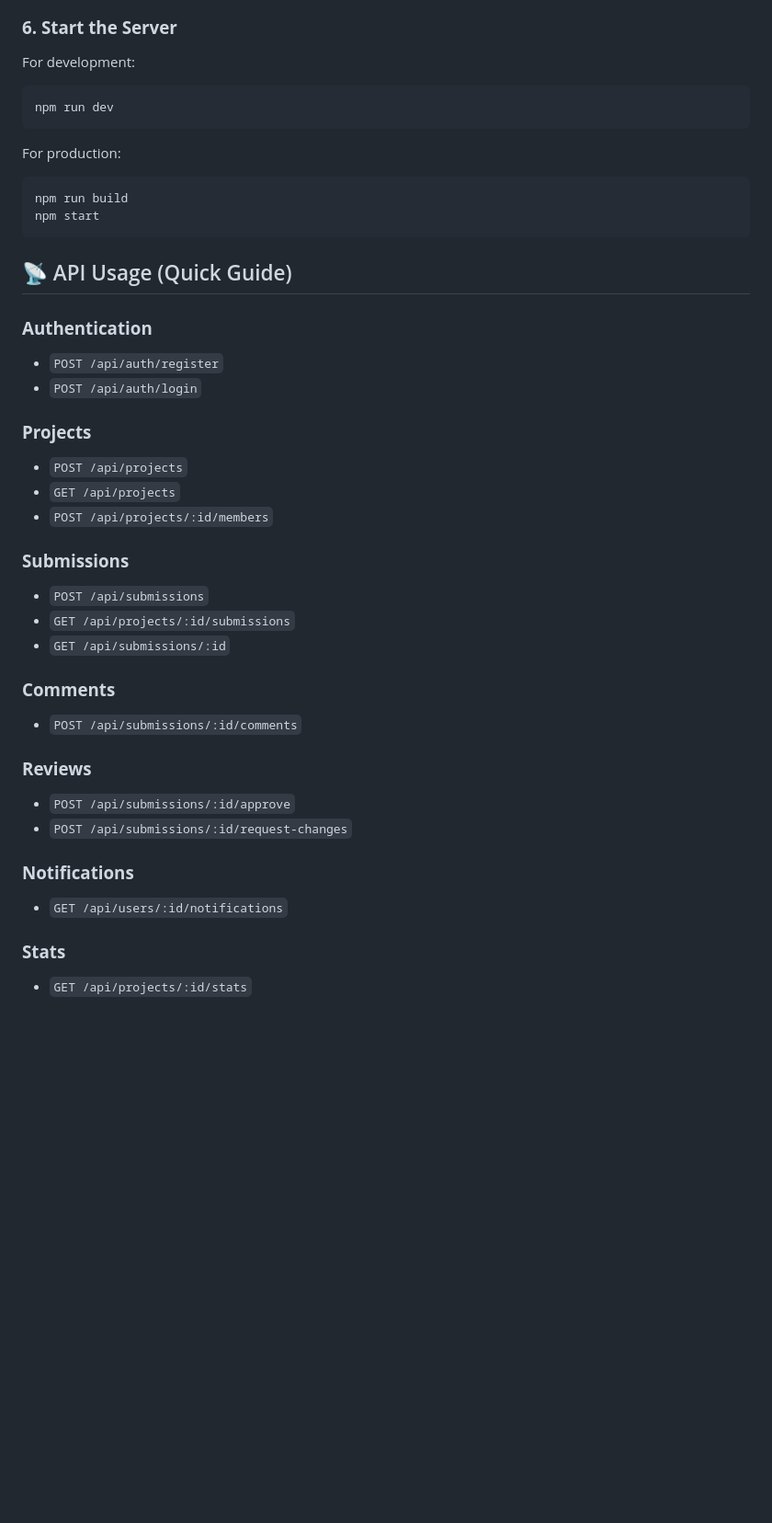
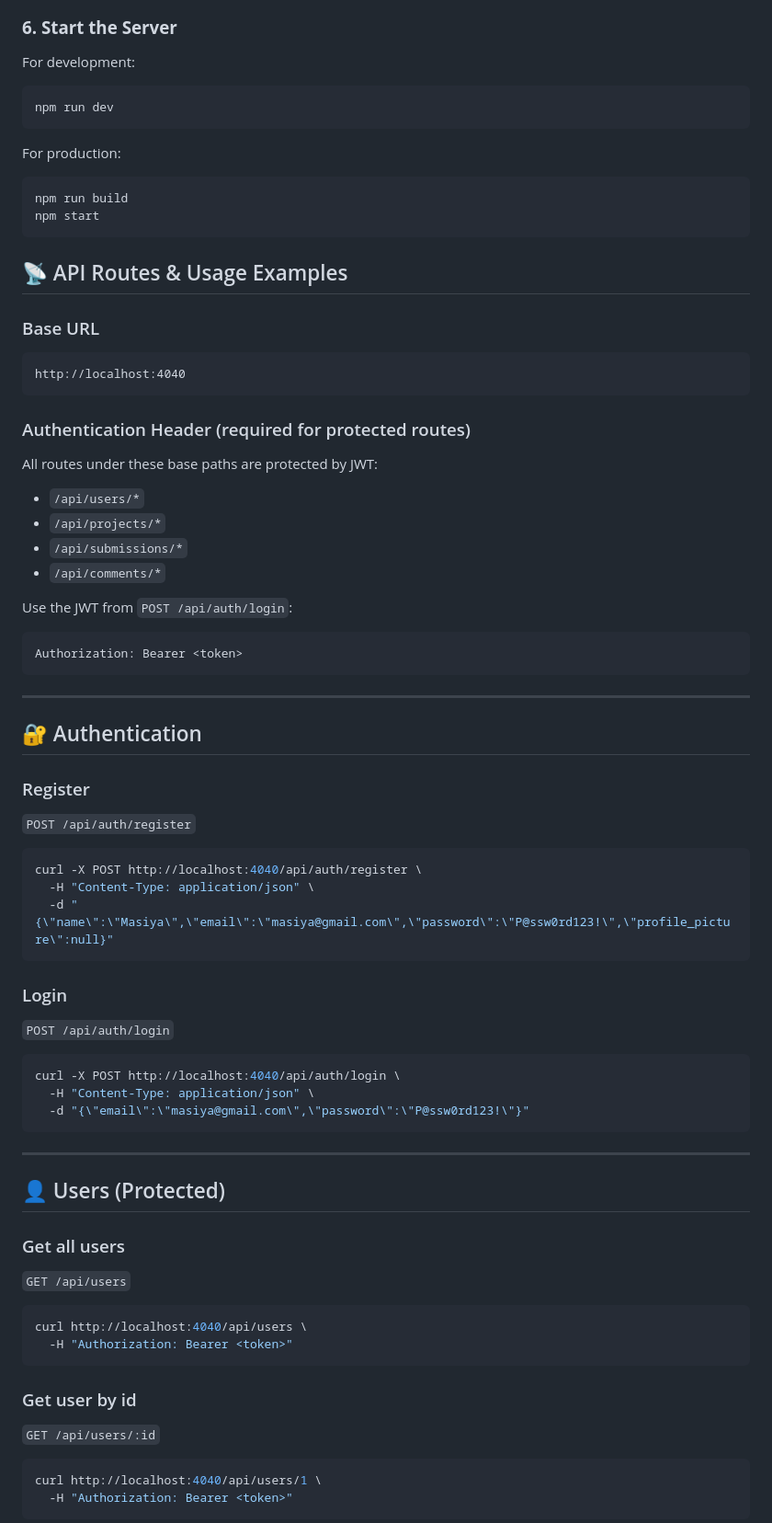
Before and after one commit to siyabongamasiya/code-reviewer, a Markdown page: Readme.md, the part around one of its changes. Shown at 92% size. Drawn GitHub-style; blank space fills up the shorter version.

Commit message:
doc:updated read me to include json objects examples

````diff
--- a/Readme.md
+++ b/Readme.md
@@ -100,41 +111,82 @@ npm install
 For development:
+
 ```bash
 npm run dev
 ```
 
 For production:
+
 ```bash
 npm run build
 npm start
 ```
 
-## 📡 API Usage (Quick Guide)
+## 📡 API Routes & Usage Examples
 
-### **Authentication**
-- `POST /api/auth/register`
-- `POST /api/auth/login`
+### Base URL
 
-### **Projects**
-- `POST /api/projects`
-- `GET /api/projects`
-- `POST /api/projects/:id/members`
+```
+http://localhost:4040
+```
 
-### **Submissions**
-- `POST /api/submissions`
-- `GET /api/projects/:id/submissions`
-- `GET /api/submissions/:id`
+### Authentication Header (required for protected routes)
 
-### **Comments**
-- `POST /api/submissions/:id/comments`
+All routes under these base paths are protected by JWT:
 
-### **Reviews**
-- `POST /api/submissions/:id/approve`
-- `POST /api/submissions/:id/request-changes`
+- `/api/users/*`
+- `/api/projects/*`
+- `/api/submissions/*`
+- `/api/comments/*`
 
-### **Notifications**
-- `GET /api/users/:id/notifications`
+Use the JWT from `POST /api/auth/login`:
 
-### **Stats**
-- `GET /api/projects/:id/stats`
+```
+Authorization: Bearer <token>
+```
 
+---
 
+## 🔐 Authentication
+
+### Register
+
+`POST /api/auth/register`
+
+```bash
+curl -X POST http://localhost:4040/api/auth/register \
+  -H "Content-Type: application/json" \
+  -d "{\"name\":\"Masiya\",\"email\":\"masiya@gmail.com\",\"password\":\"P@ssw0rd123!\",\"profile_picture\":null}"
+```
+
+### Login
+
+`POST /api/auth/login`
+
+```bash
+curl -X POST http://localhost:4040/api/auth/login \
+  -H "Content-Type: application/json" \
+  -d "{\"email\":\"masiya@gmail.com\",\"password\":\"P@ssw0rd123!\"}"
+```
+
+---
+
+## 👤 Users (Protected)
+
+### Get all users
+
+`GET /api/users`
+
+```bash
+curl http://localhost:4040/api/users \
+  -H "Authorization: Bearer <token>"
+```
+
+### Get user by id
+
+`GET /api/users/:id`
+
+```bash
+curl http://localhost:4040/api/users/1 \
+  -H "Authorization: Bearer <token>"
+```
+
````
Also changed, not shown: other parts of Readme.md (+248 -2 lines).
